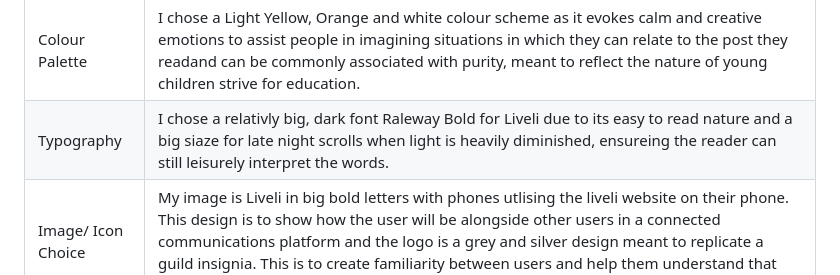
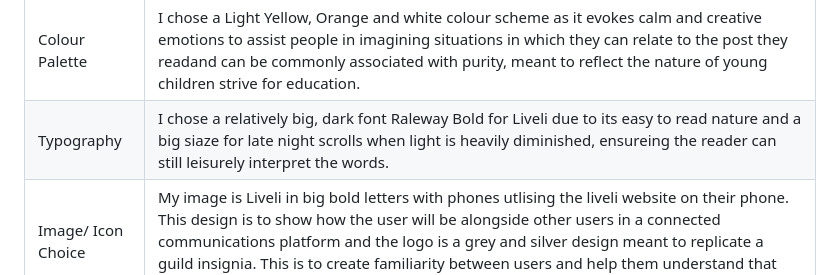
Before and after one commit to Honouration/Public, a Markdown page: README.md, the part around the change. Rendered like a GitHub page.

Commit message:
SPELL RELATIVELY

```diff
--- a/README.md
+++ b/README.md
@@ -45,5 +45,5 @@ Assuming the user is logged in, the profile will appear in which the user can ed
 | Design Choice | Choice/Reasoning |
 |---------------|------------------|
 |Colour Palette| I chose a Light Yellow, Orange and white colour scheme as it evokes calm and creative emotions to assist people in imagining situations in which they can relate to the post they readand can be commonly associated with purity, meant to reflect the nature of young children strive for education.
-| Typography | I chose a relativly big, dark font Raleway Bold for Liveli due to its easy to read nature and a big siaze for late night scrolls when light is heavily diminished, ensureing the reader can still leisurely interpret the words.
+| Typography | I chose a relatively big, dark font Raleway Bold for Liveli due to its easy to read nature and a big siaze for late night scrolls when light is heavily diminished, ensureing the reader can still leisurely interpret the words.
 | Image/ Icon Choice | My image is Liveli in big bold letters with phones utlising the liveli website on their phone. This design is to show how the user will be alongside other users in a connected communications platform and the logo is a grey and silver design meant to replicate a guild insignia. This is to create familiarity between users and help them understand that they're communicating with people having similar problems during their studies.
```
